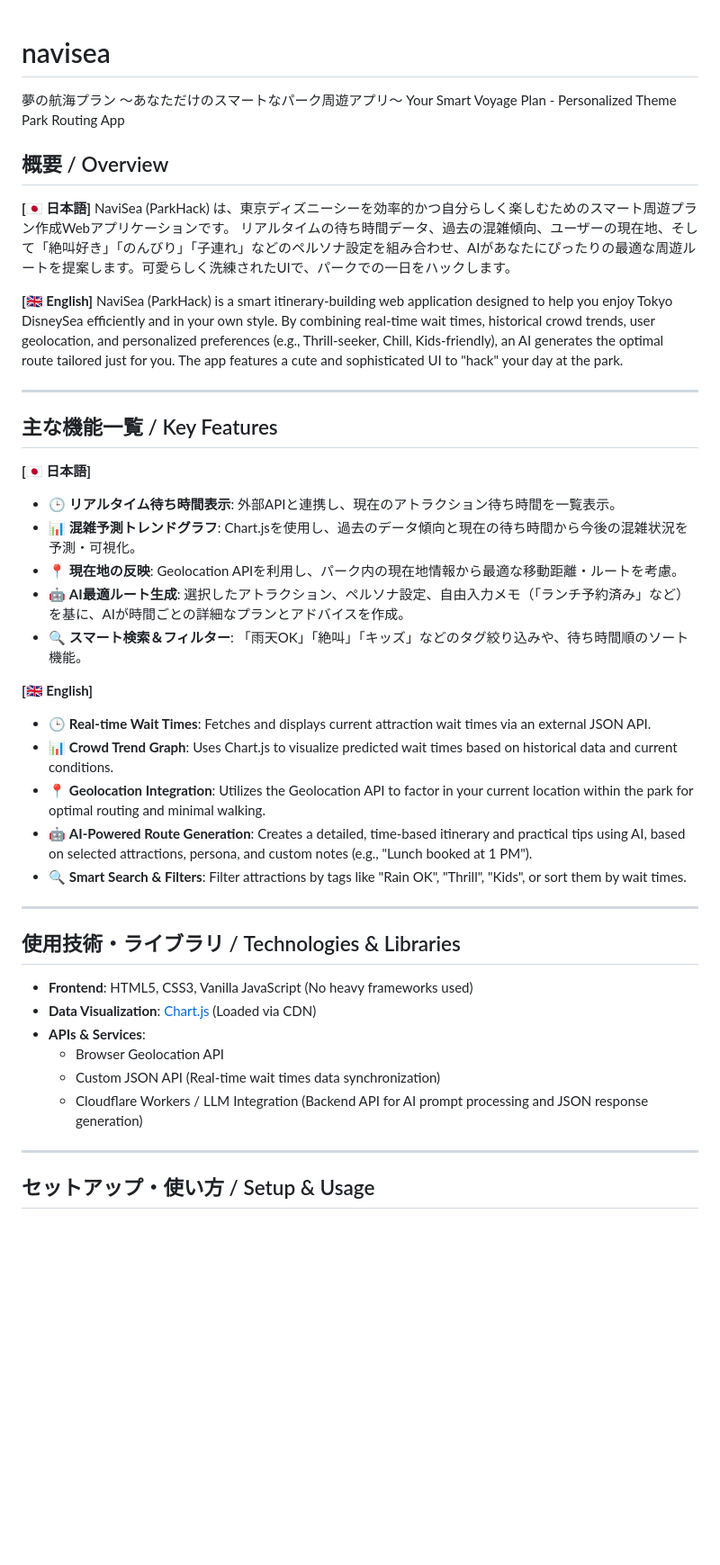
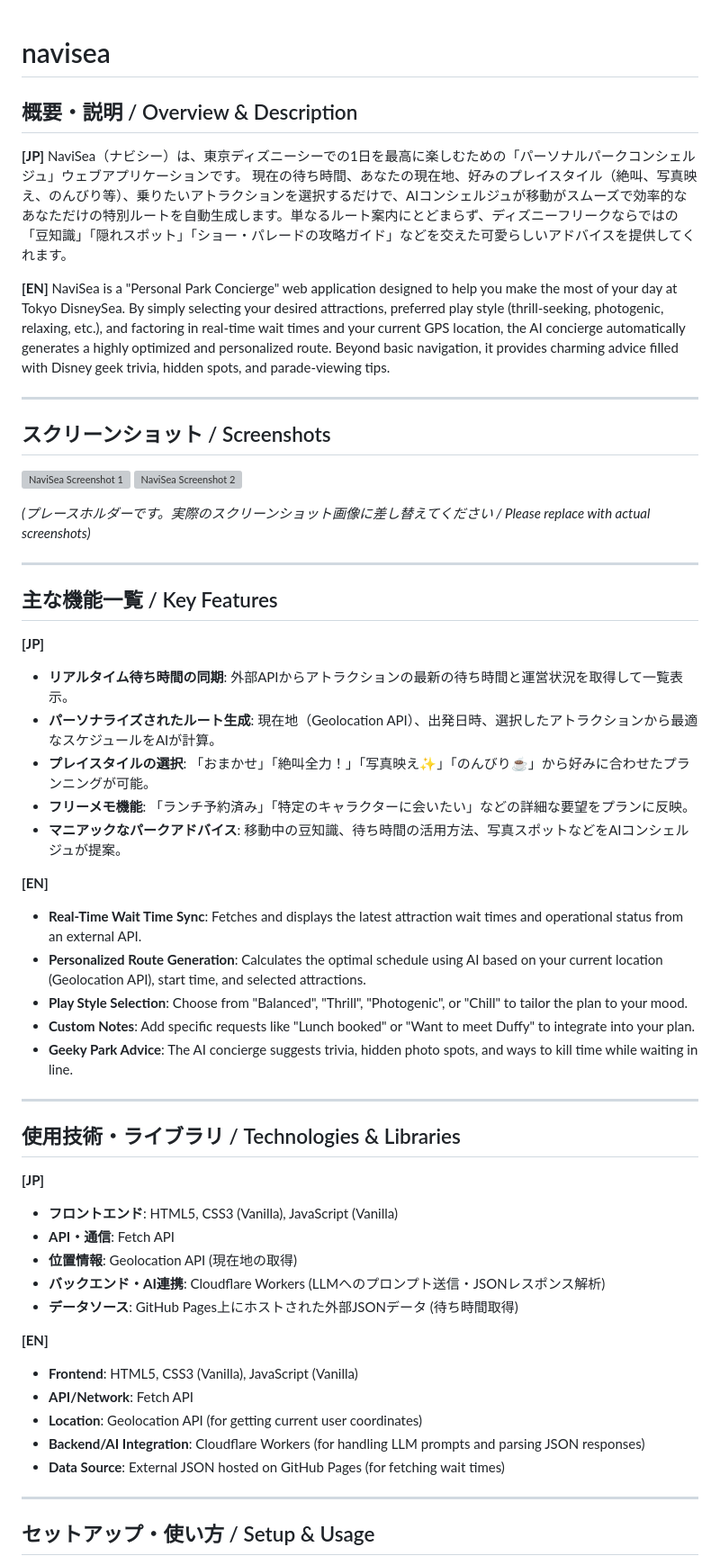
Before and after one commit to ikymbiz/navisea, a Markdown page: README.md, the part around one of its changes. Shown at 90% size. Rendered like a GitHub page; blank space fills up the shorter version; grey boxes are pictures that could not be loaded.

```diff
--- a/README.md
+++ b/README.md
@@ -1,45 +1,59 @@
 # navisea
-夢の航海プラン 〜あなただけのスマートなパーク周遊アプリ〜
-Your Smart Voyage Plan - Personalized Theme Park Routing App
 
-## 概要 / Overview
+## 概要・説明 / Overview & Description
 
-**[🇯🇵 日本語]**
-NaviSea (ParkHack) は、東京ディズニーシーを効率的かつ自分らしく楽しむためのスマート周遊プラン作成Webアプリケーションです。
-リアルタイムの待ち時間データ、過去の混雑傾向、ユーザーの現在地、そして「絶叫好き」「のんびり」「子連れ」などのペルソナ設定を組み合わせ、AIがあなたにぴったりの最適な周遊ルートを提案します。可愛らしく洗練されたUIで、パークでの一日をハックします。
+**[JP]**
+NaviSea（ナビシー）は、東京ディズニーシーでの1日を最高に楽しむための「パーソナルパークコンシェルジュ」ウェブアプリケーションです。
+現在の待ち時間、あなたの現在地、好みのプレイスタイル（絶叫、写真映え、のんびり等）、乗りたいアトラクションを選択するだけで、AIコンシェルジュが移動がスムーズで効率的なあなただけの特別ルートを自動生成します。単なるルート案内にとどまらず、ディズニーフリークならではの「豆知識」「隠れスポット」「ショー・パレードの攻略ガイド」などを交えた可愛らしいアドバイスを提供してくれます。
 
-**[🇬🇧 English]**
-NaviSea (ParkHack) is a smart itinerary-building web application designed to help you enjoy Tokyo DisneySea efficiently and in your own style.
-By combining real-time wait times, historical crowd trends, user geolocation, and personalized preferences (e.g., Thrill-seeker, Chill, Kids-friendly), an AI generates the optimal route tailored just for you. The app features a cute and sophisticated UI to "hack" your day at the park.
+**[EN]**
+NaviSea is a "Personal Park Concierge" web application designed to help you make the most of your day at Tokyo DisneySea.
+By simply selecting your desired attractions, preferred play style (thrill-seeking, photogenic, relaxing, etc.), and factoring in real-time wait times and your current GPS location, the AI concierge automatically generates a highly optimized and personalized route. Beyond basic navigation, it provides charming advice filled with Disney geek trivia, hidden spots, and parade-viewing tips.
+
+---
+
+## スクリーンショット / Screenshots
+
+![NaviSea Screenshot 1](https://via.placeholder.com/600x400?text=NaviSea+Top+Screen)
+![NaviSea Screenshot 2](https://via.placeholder.com/600x400?text=NaviSea+Generated+Plan)
+
+*(プレースホルダーです。実際のスクリーンショット画像に差し替えてください / Please replace with actual screenshots)*
 
 ---
 
 ## 主な機能一覧 / Key Features
 
-**[🇯🇵 日本語]**
-- 🕒 **リアルタイム待ち時間表示**: 外部APIと連携し、現在のアトラクション待ち時間を一覧表示。
-- 📊 **混雑予測トレンドグラフ**: Chart.jsを使用し、過去のデータ傾向と現在の待ち時間から今後の混雑状況を予測・可視化。
-- 📍 **現在地の反映**: Geolocation APIを利用し、パーク内の現在地情報から最適な移動距離・ルートを考慮。
-- 🤖 **AI最適ルート生成**: 選択したアトラクション、ペルソナ設定、自由入力メモ（「ランチ予約済み」など）を基に、AIが時間ごとの詳細なプランとアドバイスを作成。
-- 🔍 **スマート検索＆フィルター**: 「雨天OK」「絶叫」「キッズ」などのタグ絞り込みや、待ち時間順のソート機能。
+**[JP]**
+- **リアルタイム待ち時間の同期**: 外部APIからアトラクションの最新の待ち時間と運営状況を取得して一覧表示。
+- **パーソナライズされたルート生成**: 現在地（Geolocation API）、出発日時、選択したアトラクションから最適なスケジュールをAIが計算。
+- **プレイスタイルの選択**: 「おまかせ」「絶叫全力！」「写真映え✨」「のんびり☕️」から好みに合わせたプランニングが可能。
+- **フリーメモ機能**: 「ランチ予約済み」「特定のキャラクターに会いたい」などの詳細な要望をプランに反映。
+- **マニアックなパークアドバイス**: 移動中の豆知識、待ち時間の活用方法、写真スポットなどをAIコンシェルジュが提案。
 
-**[🇬🇧 English]**
-- 🕒 **Real-time Wait Times**: Fetches and displays current attraction wait times via an external JSON API.
-- 📊 **Crowd Trend Graph**: Uses Chart.js to visualize predicted wait times based on historical data and current conditions.
-- 📍 **Geolocation Integration**: Utilizes the Geolocation API to factor in your current location within the park for optimal routing and minimal walking.
-- 🤖 **AI-Powered Route Generation**: Creates a detailed, time-based itinerary and practical tips using AI, based on selected attractions, persona, and custom notes (e.g., "Lunch booked at 1 PM").
-- 🔍 **Smart Search & Filters**: Filter attractions by tags like "Rain OK", "Thrill", "Kids", or sort them by wait times.
+**[EN]**
+- **Real-Time Wait Time Sync**: Fetches and displays the latest attraction wait times and operational status from an external API.
+- **Personalized Route Generation**: Calculates the optimal schedule using AI based on your current location (Geolocation API), start time, and selected attractions.
+- **Play Style Selection**: Choose from "Balanced", "Thrill", "Photogenic", or "Chill" to tailor the plan to your mood.
+- **Custom Notes**: Add specific requests like "Lunch booked" or "Want to meet Duffy" to integrate into your plan.
+- **Geeky Park Advice**: The AI concierge suggests trivia, hidden photo spots, and ways to kill time while waiting in line.
 
 ---
 
 ## 使用技術・ライブラリ / Technologies & Libraries
 
-- **Frontend**: HTML5, CSS3, Vanilla JavaScript (No heavy frameworks used)
-- **Data Visualization**: [Chart.js](https://www.chartjs.org/) (Loaded via CDN)
-- **APIs & Services**:
-  - Browser Geolocation API
-  - Custom JSON API (Real-time wait times data synchronization)
-  - Cloudflare Workers / LLM Integration (Backend API for AI prompt processing and JSON response generation)
+**[JP]**
+- **フロントエンド**: HTML5, CSS3 (Vanilla), JavaScript (Vanilla)
+- **API・通信**: Fetch API
+- **位置情報**: Geolocation API (現在地の取得)
+- **バックエンド・AI連携**: Cloudflare Workers (LLMへのプロンプト送信・JSONレスポンス解析)
+- **データソース**: GitHub Pages上にホストされた外部JSONデータ (待ち時間取得)
+
+**[EN]**
+- **Frontend**: HTML5, CSS3 (Vanilla), JavaScript (Vanilla)
+- **API/Network**: Fetch API
+- **Location**: Geolocation API (for getting current user coordinates)
+- **Backend/AI Integration**: Cloudflare Workers (for handling LLM prompts and parsing JSON responses)
+- **Data Source**: External JSON hosted on GitHub Pages (for fetching wait times)
 
 ---
 
```
Also changed, not shown: other parts of README.md (+20 -37 lines).
